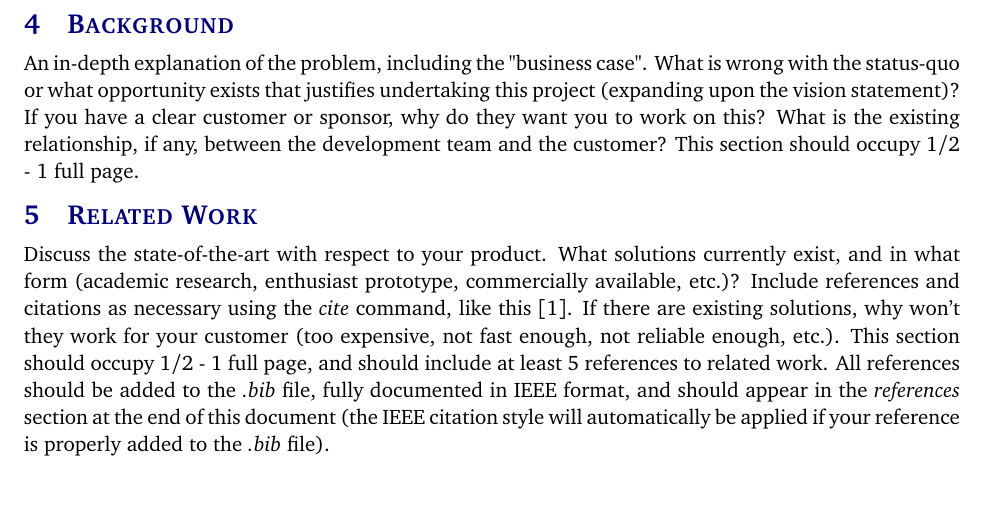
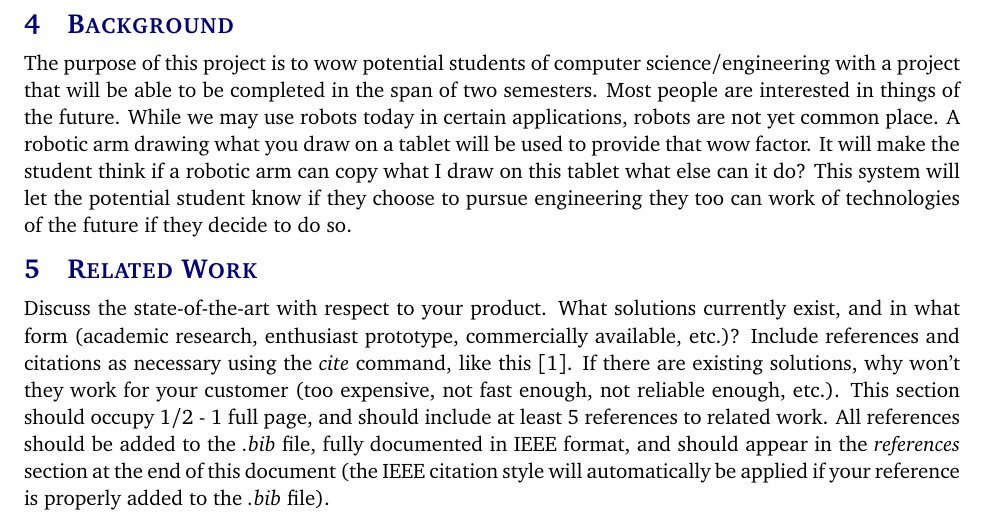
Before and after one commit to JC-1994/out-reach-robot, a LaTeX document (Project Charter/project_charter.tex, which reads Project Charter/tex/background.tex): part of page 7 of 13, cut so that both start at the same text, the shorter picture padded with empty space. Compiled offline with pdfLaTeX.

Commit message:
completion of background section

```diff
--- a/Project Charter/tex/background.tex
+++ b/Project Charter/tex/background.tex
@@ -1 +1,2 @@
-An in-depth explanation of the problem, including the "business case". What is wrong with the status-quo or what opportunity exists that justifies undertaking this project (expanding upon the vision statement)? If you have a clear customer or sponsor, why do they want you to work on this? What is the existing relationship, if any, between the development team and the customer? This section should occupy 1/2 - 1 full page.
+%An in-depth explanation of the problem, including the "business case". What is wrong with the status-quo or what opportunity exists that justifies undertaking this project (expanding upon the vision statement)? If you have a clear customer or sponsor, why do they want you to work on this? What is the existing relationship, if any, between the development team and the customer? This section should occupy 1/2 - 1 full page.
+The purpose of this project is to wow potential students of computer science/engineering with a project that will be able to be completed in the span of two semesters. Most people are interested in things of the future. While we may use robots today in certain applications, robots are not yet common place. A robotic arm drawing what you draw on a tablet will be used to provide that wow factor. It will make the student think if a robotic arm can copy what I draw on this tablet what else can it do? This system will let the potential student know if they choose to pursue engineering they too can work of technologies of the future if they decide to do so.
```
Also changed, not shown: Project Charter/project_charter.pdf, 4 other files.
